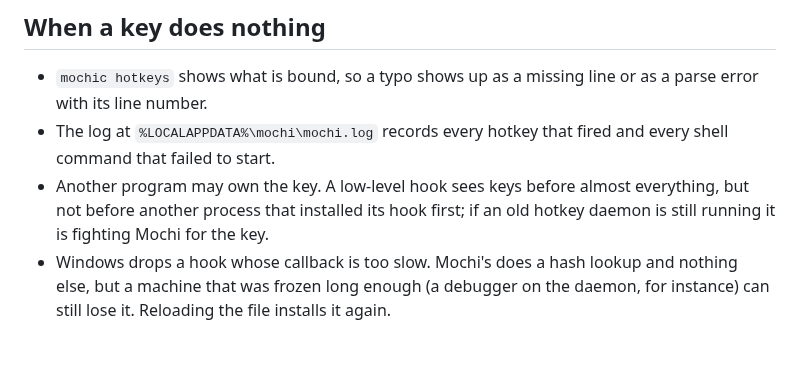
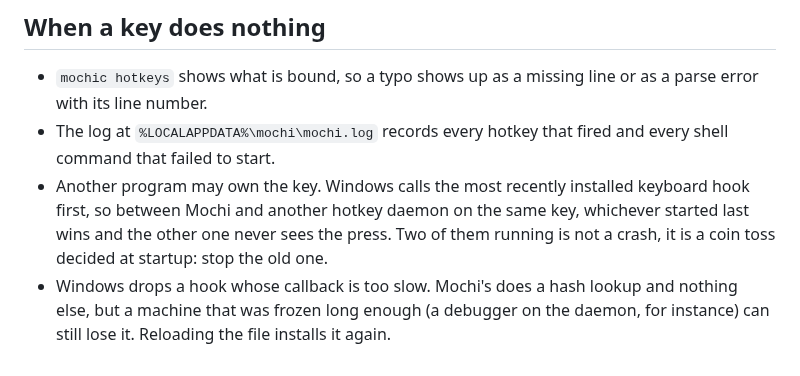
Before and after one commit to dominikkoenitzer/Mochi, a Markdown page: docs/hotkeys.md, the part around the change. GitHub-like rendering.

Commit message:
Say which hotkey daemon wins when two are running

```diff
--- a/docs/hotkeys.md
+++ b/docs/hotkeys.md
@@ -115,9 +115,11 @@ alt + shift + g : toggle-game-mode
   as a parse error with its line number.
 - The log at `%LOCALAPPDATA%\mochi\mochi.log` records every hotkey that fired
   and every shell command that failed to start.
-- Another program may own the key. A low-level hook sees keys before almost
-  everything, but not before another process that installed its hook first; if
-  an old hotkey daemon is still running it is fighting Mochi for the key.
+- Another program may own the key. Windows calls the most recently installed
+  keyboard hook first, so between Mochi and another hotkey daemon on the same
+  key, whichever started last wins and the other one never sees the press. Two
+  of them running is not a crash, it is a coin toss decided at startup: stop the
+  old one.
 - Windows drops a hook whose callback is too slow. Mochi's does a hash lookup
   and nothing else, but a machine that was frozen long enough (a debugger on the
   daemon, for instance) can still lose it. Reloading the file installs it again.
```
